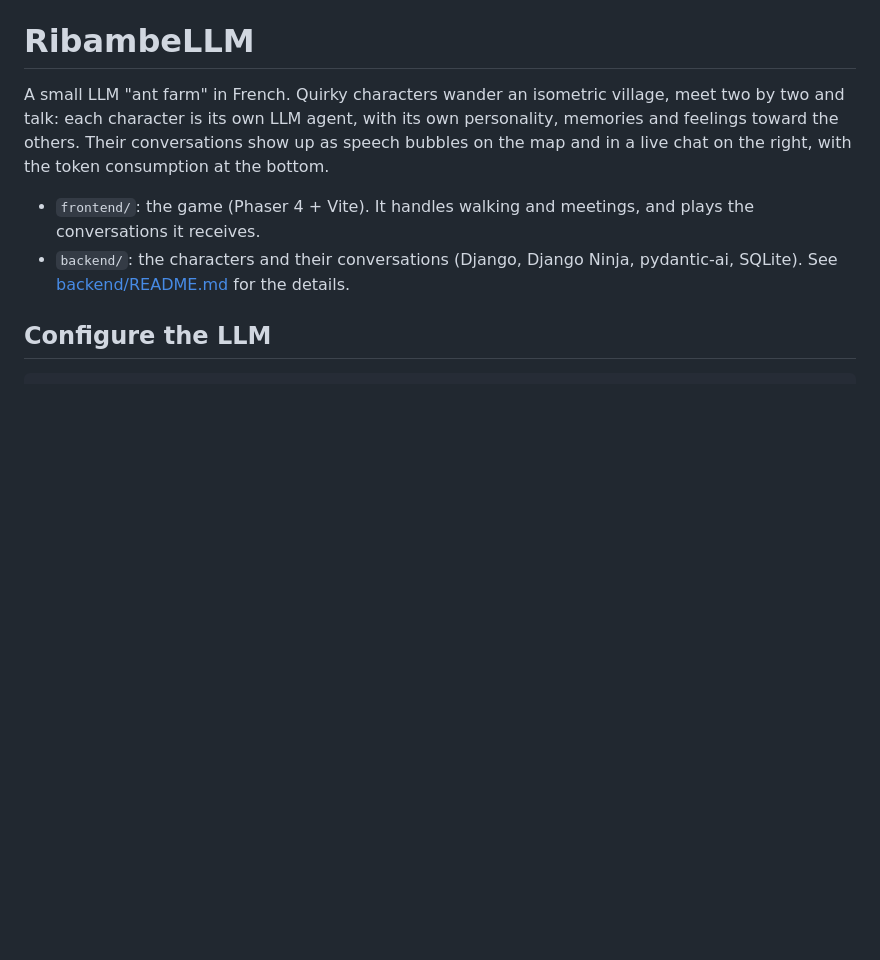
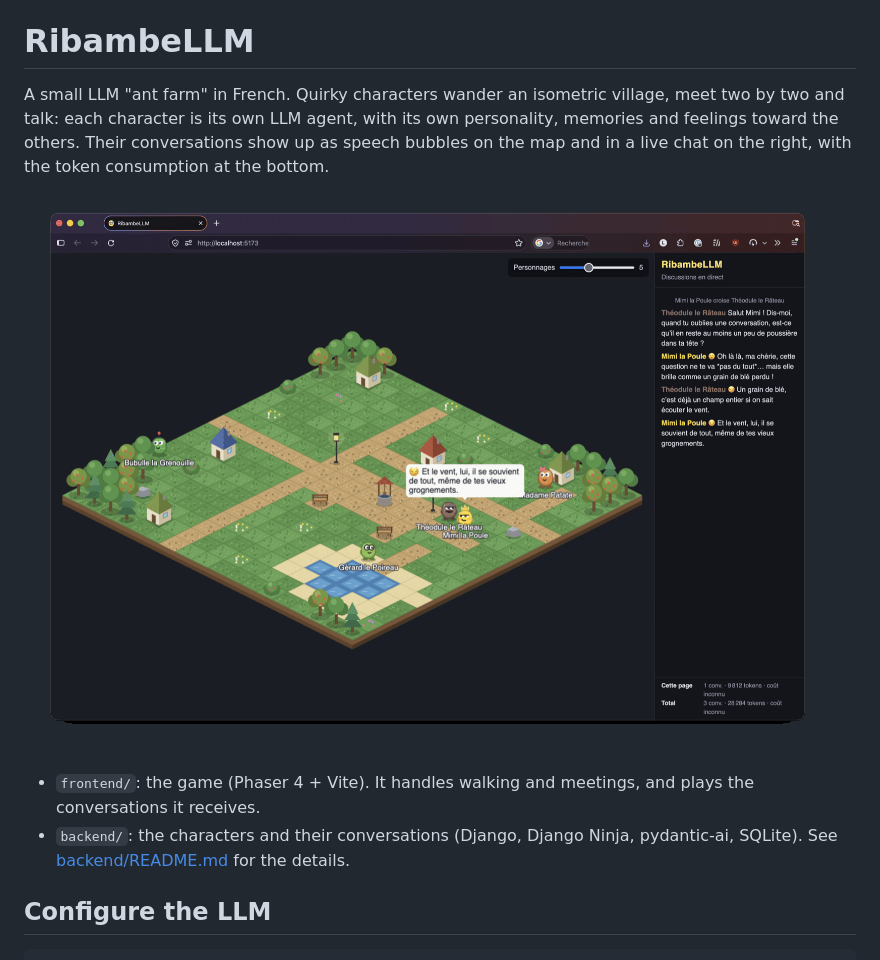
Before and after one commit to providenz/ribanbellm, a Markdown page: README.md, the part around the change. Rendered like a GitHub page; pictures changed too: docs/screenshot.png (added); blank space fills up the shorter version.

Commit message:
Add a screenshot to the README

```diff
--- a/README.md
+++ b/README.md
@@ -1,6 +1,8 @@
 # RibambeLLM
 
 A small LLM "ant farm" in French. Quirky characters wander an isometric village, meet two by two and talk: each character is its own LLM agent, with its own personality, memories and feelings toward the others. Their conversations show up as speech bubbles on the map and in a live chat on the right, with the token consumption at the bottom.
+
+![Two characters talking in the village, with the live chat and the token count on the right](docs/screenshot.png)
 
 - `frontend/`: the game (Phaser 4 + Vite). It handles walking and meetings, and plays the conversations it receives.
 - `backend/`: the characters and their conversations (Django, Django Ninja, pydantic-ai, SQLite). See [backend/README.md](backend/README.md) for the details.
```
Also changed, not shown: 6 other files.
